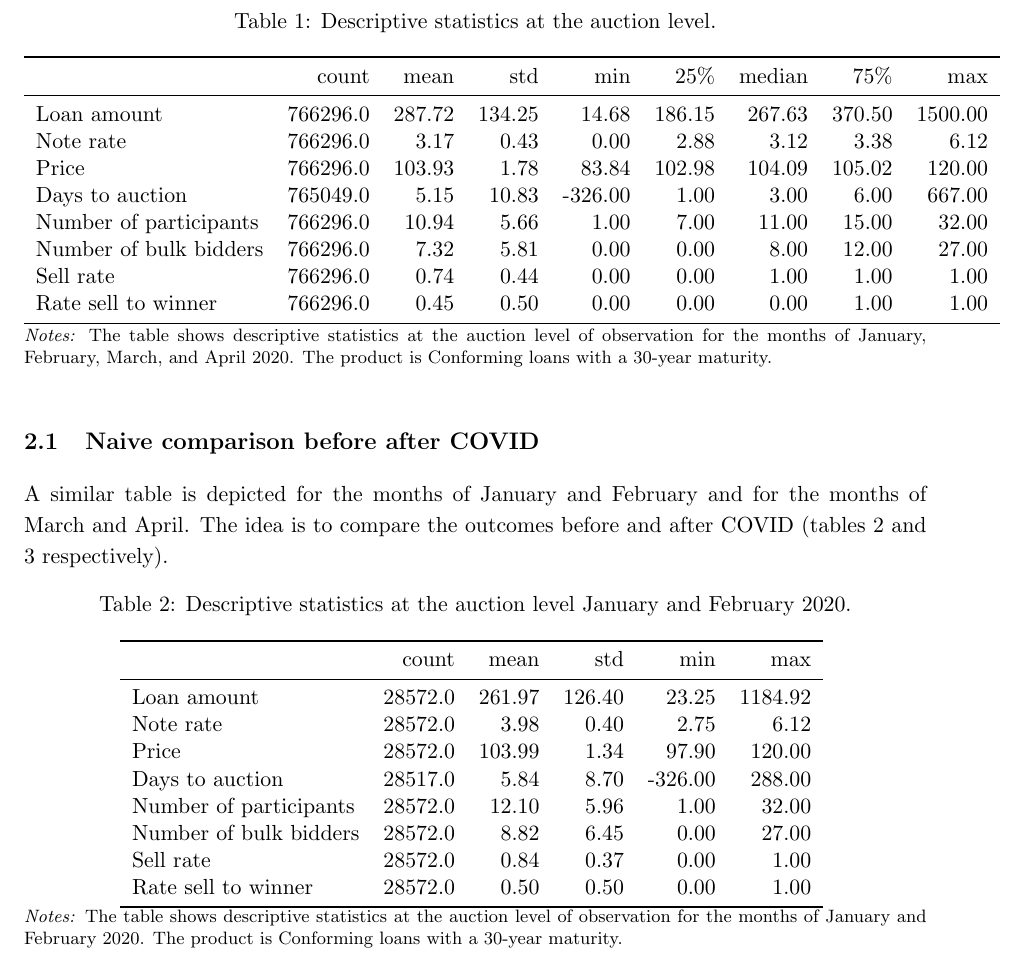
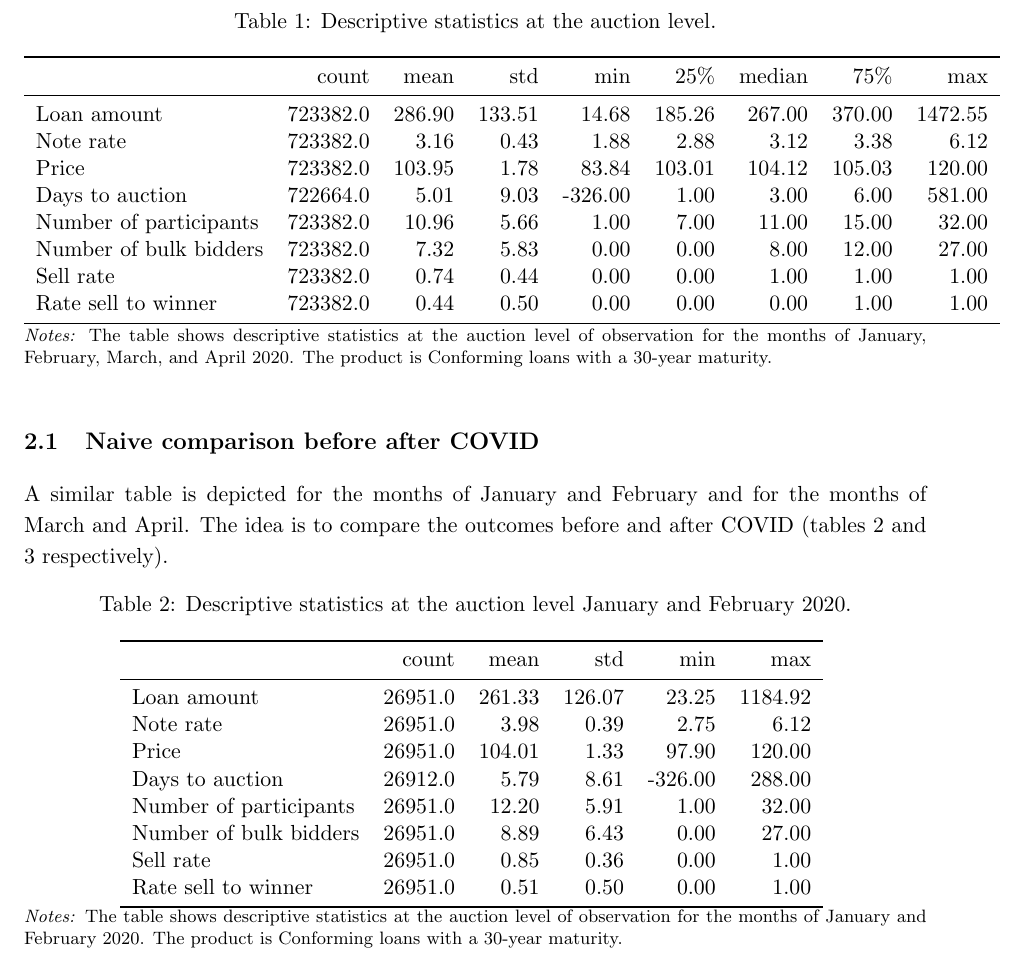
Before and after one commit to gisslab/QE_Covid, a LaTeX document (reports/analysis_auctions_early2020.tex, which reads results/tables/auctions_level_mat30_loan1_all.tex, results/tables/auctions_level_mat30_loan1_jan-feb.tex): part of page 3 of 8, cut so that both start at the same text. Compiled offline with pdfLaTeX.

```diff
--- a/results/tables/auctions_level_mat30_loan1_all.tex
+++ b/results/tables/auctions_level_mat30_loan1_all.tex
@@ -2,13 +2,13 @@
 \toprule
 {} &     count &    mean &     std &     min &     25\% &  median &     75\% &      max \\
 \midrule
-Loan amount            &  766296.0 &  287.72 &  134.25 &   14.68 &  186.15 &  267.63 &  370.50 &  1500.00 \\
-Note rate              &  766296.0 &    3.17 &    0.43 &    0.00 &    2.88 &    3.12 &    3.38 &     6.12 \\
-Price                  &  766296.0 &  103.93 &    1.78 &   83.84 &  102.98 &  104.09 &  105.02 &   120.00 \\
-Days to auction        &  765049.0 &    5.15 &   10.83 & -326.00 &    1.00 &    3.00 &    6.00 &   667.00 \\
-Number of participants &  766296.0 &   10.94 &    5.66 &    1.00 &    7.00 &   11.00 &   15.00 &    32.00 \\
-Number of bulk bidders &  766296.0 &    7.32 &    5.81 &    0.00 &    0.00 &    8.00 &   12.00 &    27.00 \\
-Sell rate              &  766296.0 &    0.74 &    0.44 &    0.00 &    0.00 &    1.00 &    1.00 &     1.00 \\
-Rate sell to winner    &  766296.0 &    0.45 &    0.50 &    0.00 &    0.00 &    0.00 &    1.00 &     1.00 \\
+Loan amount            &  723382.0 &  286.90 &  133.51 &   14.68 &  185.26 &  267.00 &  370.00 &  1472.55 \\
+Note rate              &  723382.0 &    3.16 &    0.43 &    1.88 &    2.88 &    3.12 &    3.38 &     6.12 \\
+Price                  &  723382.0 &  103.95 &    1.78 &   83.84 &  103.01 &  104.12 &  105.03 &   120.00 \\
+Days to auction        &  722664.0 &    5.01 &    9.03 & -326.00 &    1.00 &    3.00 &    6.00 &   581.00 \\
+Number of participants &  723382.0 &   10.96 &    5.66 &    1.00 &    7.00 &   11.00 &   15.00 &    32.00 \\
+Number of bulk bidders &  723382.0 &    7.32 &    5.83 &    0.00 &    0.00 &    8.00 &   12.00 &    27.00 \\
+Sell rate              &  723382.0 &    0.74 &    0.44 &    0.00 &    0.00 &    1.00 &    1.00 &     1.00 \\
+Rate sell to winner    &  723382.0 &    0.44 &    0.50 &    0.00 &    0.00 &    0.00 &    1.00 &     1.00 \\
 \bottomrule
 \end{tabular}
--- a/results/tables/auctions_level_mat30_loan1_jan-feb.tex
+++ b/results/tables/auctions_level_mat30_loan1_jan-feb.tex
@@ -2,13 +2,13 @@
 \toprule
 {} &    count &    mean &     std &     min &      max \\
 \midrule
-Loan amount            &  28572.0 &  261.97 &  126.40 &   23.25 &  1184.92 \\
-Note rate              &  28572.0 &    3.98 &    0.40 &    2.75 &     6.12 \\
-Price                  &  28572.0 &  103.99 &    1.34 &   97.90 &   120.00 \\
-Days to auction        &  28517.0 &    5.84 &    8.70 & -326.00 &   288.00 \\
-Number of participants &  28572.0 &   12.10 &    5.96 &    1.00 &    32.00 \\
-Number of bulk bidders &  28572.0 &    8.82 &    6.45 &    0.00 &    27.00 \\
-Sell rate              &  28572.0 &    0.84 &    0.37 &    0.00 &     1.00 \\
-Rate sell to winner    &  28572.0 &    0.50 &    0.50 &    0.00 &     1.00 \\
+Loan amount            &  26951.0 &  261.33 &  126.07 &   23.25 &  1184.92 \\
+Note rate              &  26951.0 &    3.98 &    0.39 &    2.75 &     6.12 \\
+Price                  &  26951.0 &  104.01 &    1.33 &   97.90 &   120.00 \\
+Days to auction        &  26912.0 &    5.79 &    8.61 & -326.00 &   288.00 \\
+Number of participants &  26951.0 &   12.20 &    5.91 &    1.00 &    32.00 \\
+Number of bulk bidders &  26951.0 &    8.89 &    6.43 &    0.00 &    27.00 \\
+Sell rate              &  26951.0 &    0.85 &    0.36 &    0.00 &     1.00 \\
+Rate sell to winner    &  26951.0 &    0.51 &    0.50 &    0.00 &     1.00 \\
 \bottomrule
 \end{tabular}
```
Also changed, not shown: results/distribution_of_bids.png (added), results/distribution_of_forwarddays_FED.png (added), results/distribution_of_forwarddays_bloomberg.png (added), results/fed_monthly_price_mean_by_coupon.png (added), results/fed_monthly_trade_amount_by_coupon.png (added), results/figures/DaysToAuction_mean_mat30_loan1_timeseries_cpmonthly_2.5_4_auction.pdf, results/figures/DaysToAuction_mean_mat30_loan1_timeseries_cpmonthly_2.5_4_cash_window.pdf, results/figures/DaysToAuction_mean_mat30_loan1_timeseries_nrmonthly_2.5_4_.pdf, results/figures/FNMA_FHLMC_daily_purchases_contractualsettlementdate_amount.png (added), results/figures/FNMA_FHLMC_daily_purchases_contractualsettlementdate_price.png (added), results/figures/FNMA_FHLMC_daily_purchases_tradedate_amount.png (added), results/figures/FNMA_FHLMC_daily_purchases_tradedate_price.png (added), results/figures/LoanAmount_sum_mat30_loan1_timeseries_cpmonthly_2.5_4_.pdf, results/figures/LoanAmount_sum_mat30_loan1_timeseries_cpmonthly_2.5_4_auction.pdf, 32 more files.
